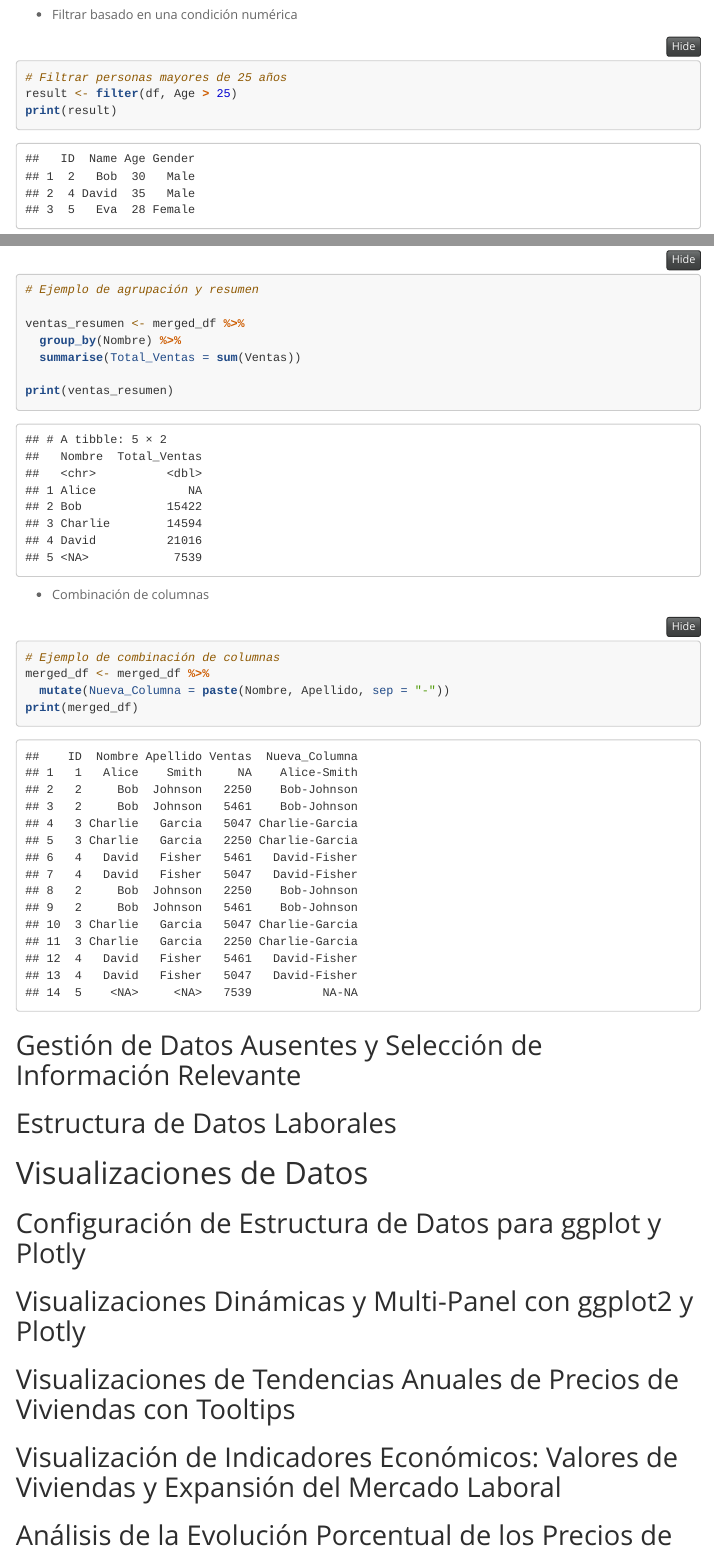
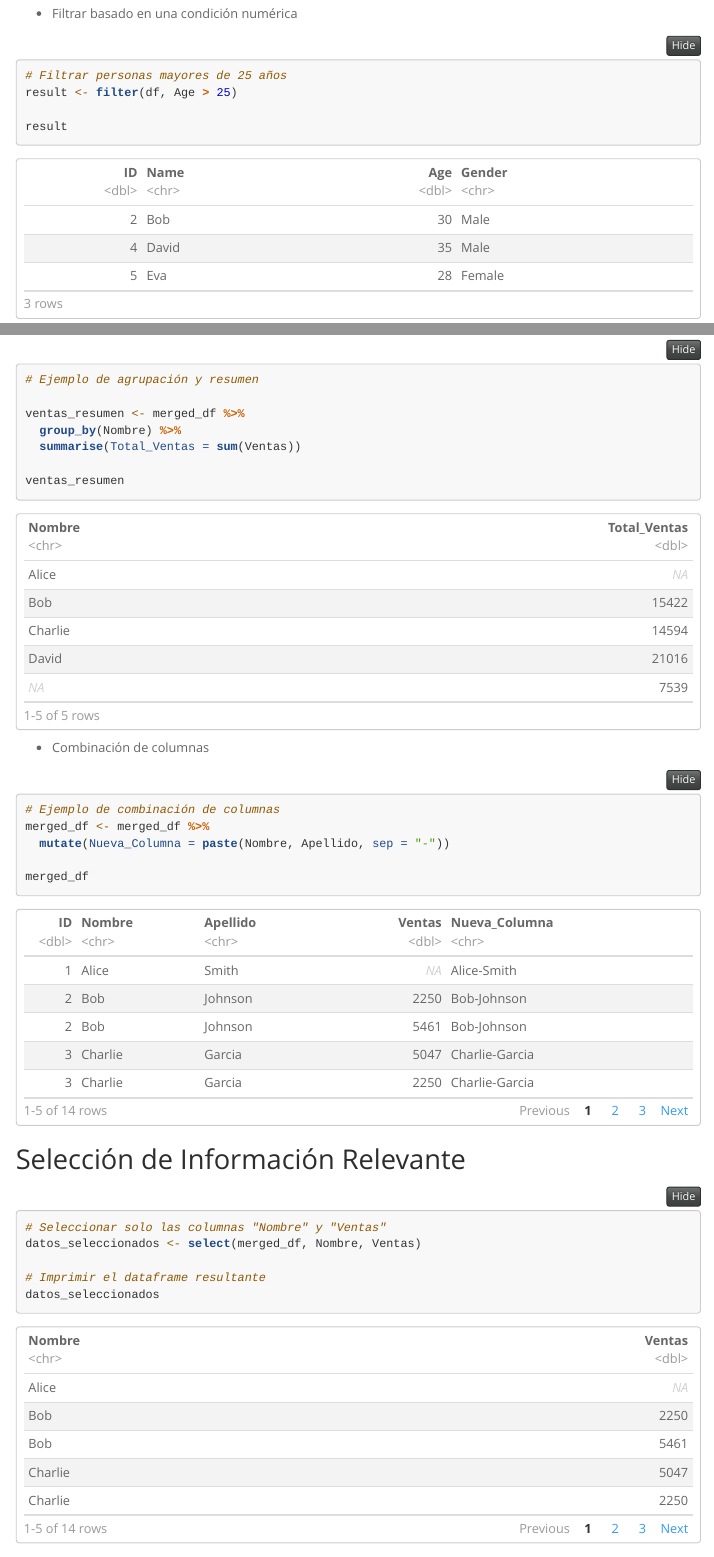
Before and after one commit to davidsosaolea/Home_R, an R Markdown document (apuntes2.Rmd): the page in a window 1100 px wide, from 10710 px down before the commit and from 10820 px down after it, so that both start at the same text, and a second part further down, joined at a grey line. Rendered offline with R 4.5, knitr and Pandoc, with nearby package versions; some code elsewhere in the file could not run offline; menus at the side of the page are left out; long lines of code are wrapped.

Commit message:
no_print

````diff
--- a/apuntes2.Rmd
+++ b/apuntes2.Rmd
@@ -428,7 +429,8 @@ print(df)
 ```{r}
 # Filtrar personas mayores de 25 años
 result <- filter(df, Age > 25)
-print(result)
+
+result
 ```
 
 * Filtrar basado en una condición de texto
@@ -521,7 +525,7 @@ ventas_resumen <- merged_df %>%
   group_by(Nombre) %>%
   summarise(Total_Ventas = sum(Ventas))
 
-print(ventas_resumen)
+ventas_resumen
 ```
 * Combinación de columnas
 
@@ -529,12 +533,18 @@ print(ventas_resumen)
 # Ejemplo de combinación de columnas
 merged_df <- merged_df %>%
   mutate(Nueva_Columna = paste(Nombre, Apellido, sep = "-"))
-print(merged_df)
+
+merged_df
 ```
 
-## Gestión de Datos Ausentes y Selección de Información Relevante
+## Selección de Información Relevante
+```{r, message=FALSE , warning=FALSE, rows.print = 5}
+# Seleccionar solo las columnas "Nombre" y "Ventas"
+datos_seleccionados <- select(merged_df, Nombre, Ventas)
 
-## Estructura de Datos Laborales
+# Imprimir el dataframe resultante
+datos_seleccionados
+```
 
 
 
````
Also changed, not shown: apuntes2.html, apuntes2.Rmd (15 more changed lines).
